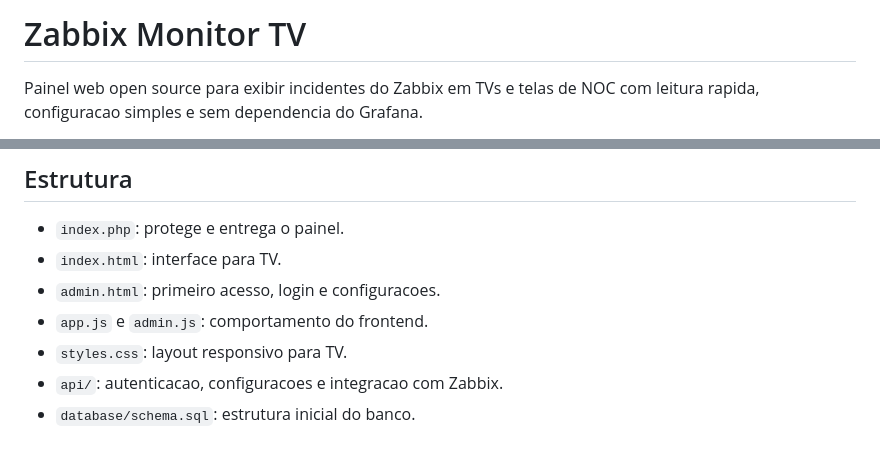
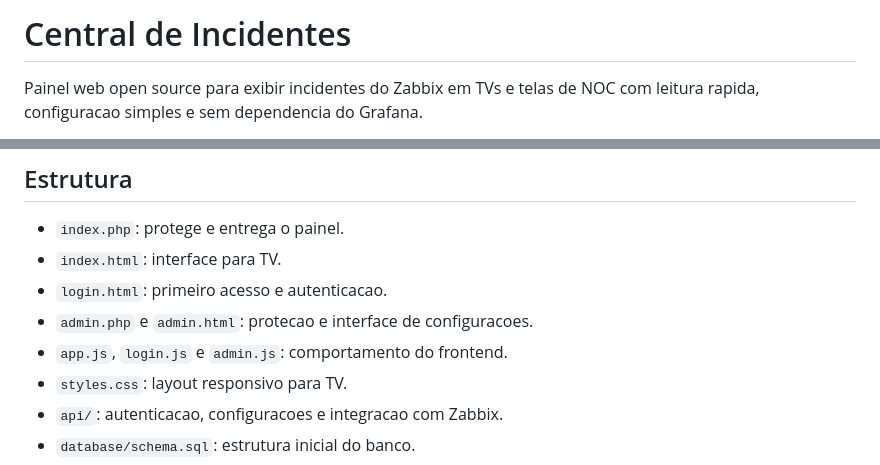
Before and after one commit to matheusoliveirait/zabbix-monitor-tv, a Markdown page: README.md, 2 parts joined by grey strips. GitHub-like rendering.

Commit message:
feat: separate authentication and refresh product identity

```diff
--- a/README.md
+++ b/README.md
@@ -1,4 +1,4 @@
-# Zabbix Monitor TV
+# Central de Incidentes
 
 Painel web open source para exibir incidentes do Zabbix em TVs e telas de NOC com leitura rapida, configuracao simples e sem dependencia do Grafana.
 
@@ -96,8 +96,9 @@ Os cenarios usam apenas nomes ficticios.
 
 - `index.php`: protege e entrega o painel.
 - `index.html`: interface para TV.
-- `admin.html`: primeiro acesso, login e configuracoes.
-- `app.js` e `admin.js`: comportamento do frontend.
+- `login.html`: primeiro acesso e autenticacao.
+- `admin.php` e `admin.html`: protecao e interface de configuracoes.
+- `app.js`, `login.js` e `admin.js`: comportamento do frontend.
 - `styles.css`: layout responsivo para TV.
 - `api/`: autenticacao, configuracoes e integracao com Zabbix.
 - `database/schema.sql`: estrutura inicial do banco.
```
